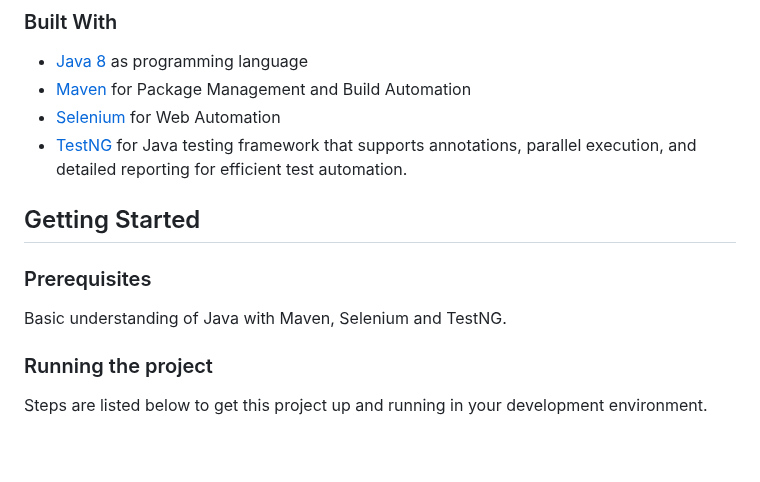
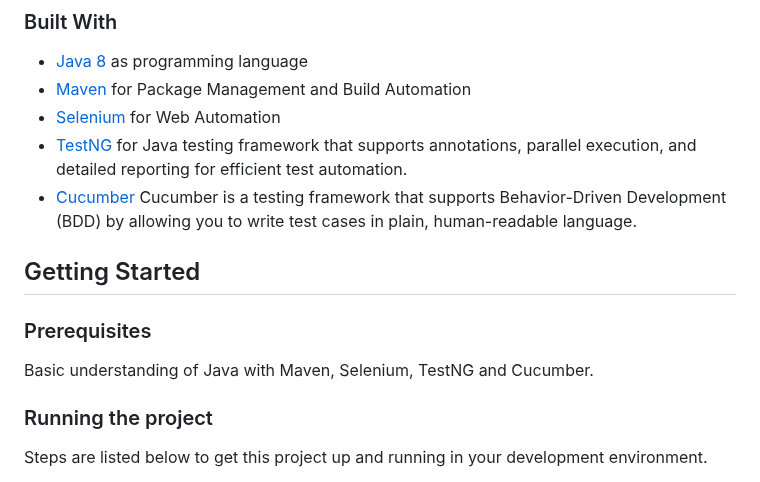
Before and after one commit to lavatech321/Orange_HRM_selenium_automation, a Markdown page: README.md, the part around the change. Rendered like a GitHub page; blank space fills up the shorter version.

```diff
--- a/README.md
+++ b/README.md
@@ -32,12 +32,13 @@
 * [Maven](https://maven.apache.org/) for Package Management and Build Automation
 * [Selenium](https://www.selenium.dev/) for Web Automation
 * [TestNG](https://testng.org/) for Java testing framework that supports annotations, parallel execution, and detailed reporting for efficient test automation.
+* [Cucumber](https://cucumber.io/docs/cucumber/) Cucumber is a testing framework that supports Behavior-Driven Development (BDD) by allowing you to write test cases in plain, human-readable language.
 
 <!-- GETTING STARTED -->
 ## Getting Started
 
 ### Prerequisites
-  Basic understanding of Java with Maven, Selenium and TestNG.
+  Basic understanding of Java with Maven, Selenium, TestNG and Cucumber.
 
 ### Running the project
 Steps are listed below to get this project up and running in your development environment.
```
